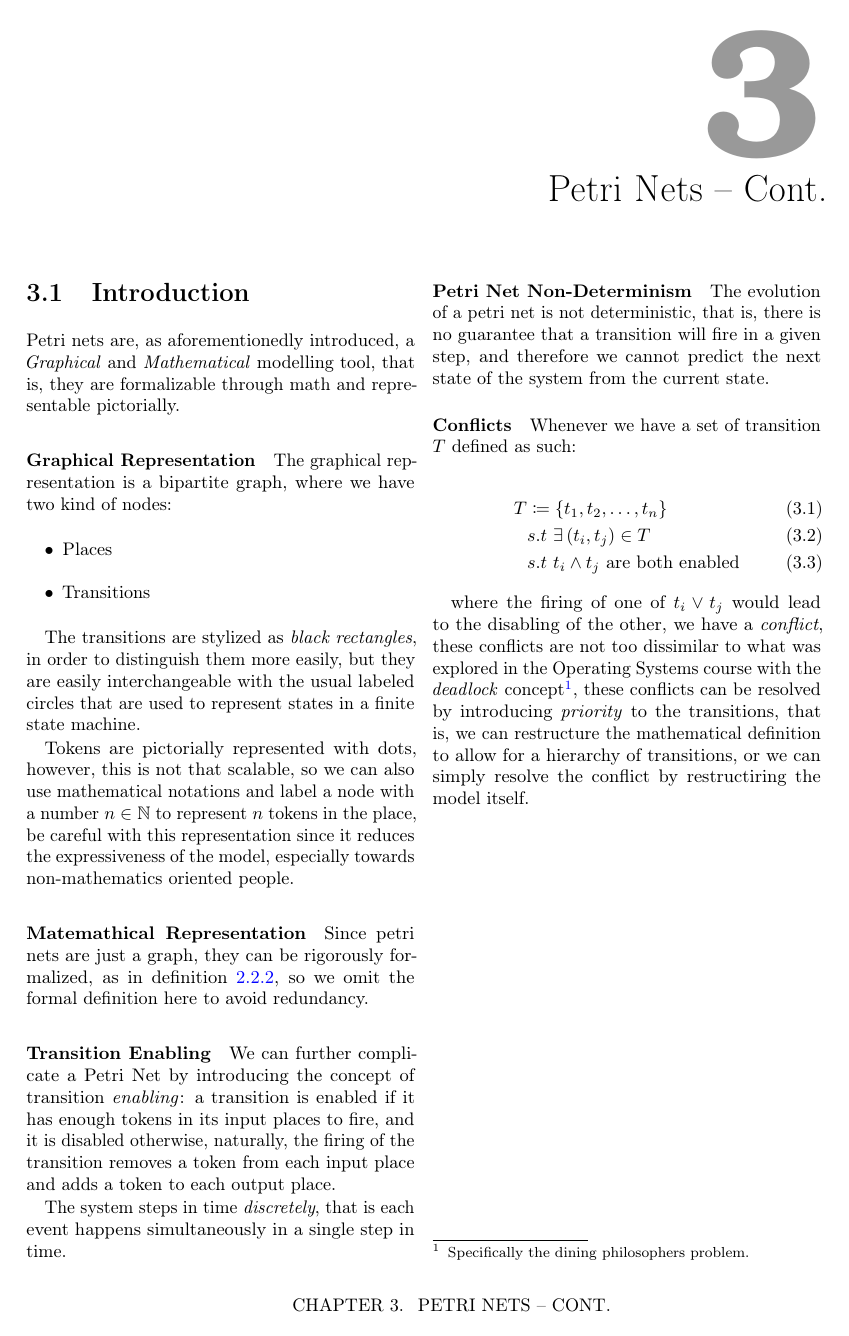
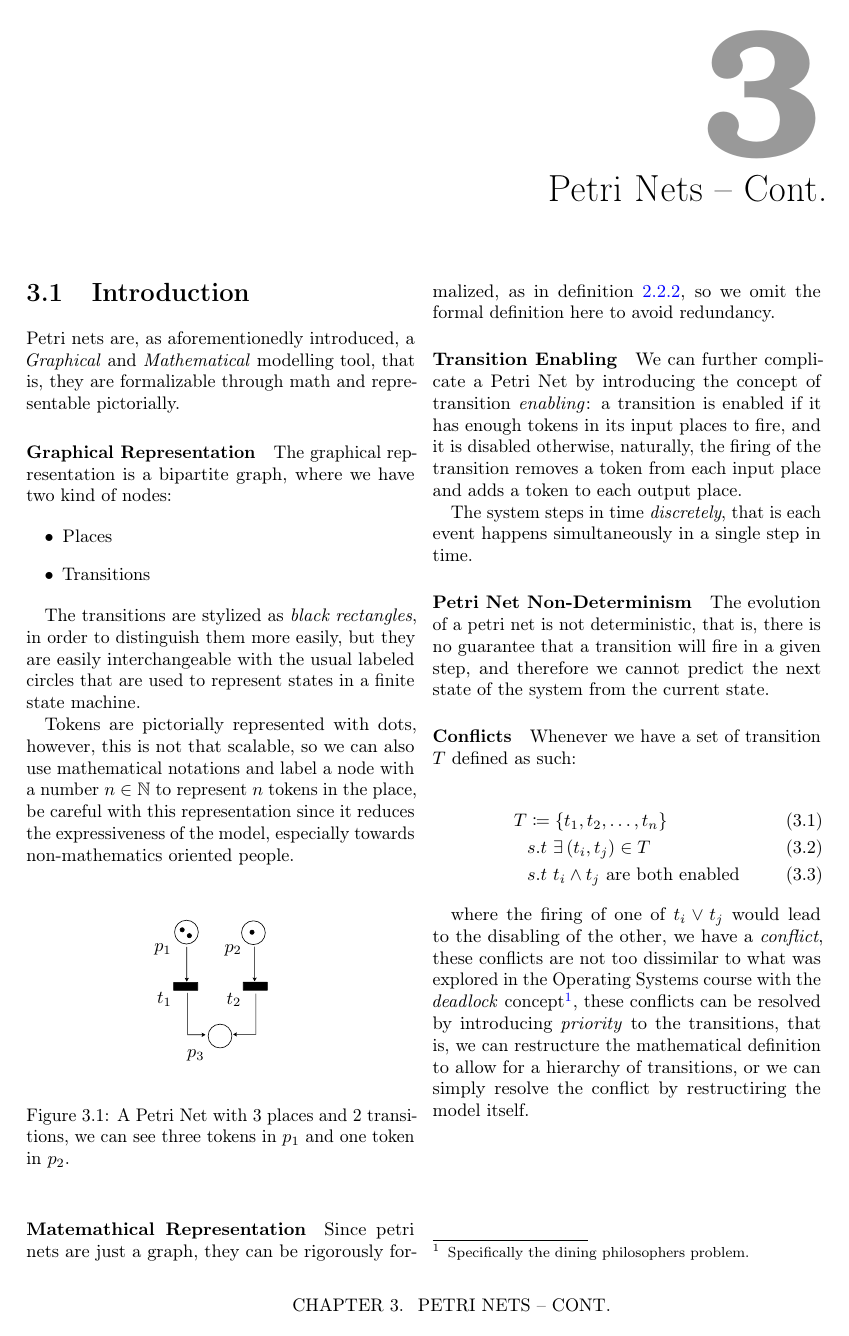
Before and after one commit to dario-loi/last-year-notes, a LaTeX document (business/main.tex): page 13 of 13. Compiled offline with pdfLaTeX.

Commit message:
Quote and Petri Network figure

```diff
--- a/business/main.tex
+++ b/business/main.tex
@@ -188,12 +202,11 @@ rulewidth=2pt, bgcolor={rgb}{1,1,1}}]{solution}
     \begin{titlepage}
         \noindent
         \titlefont Business \& Computer Science \par
-        \epigraph{INSERT A QUOTE
-        %
-        \leavevmode %IF ENUMERATE || ITEMIZE
-        %
+        \epigraph{
+          `It is not from the benevolence of the butcher, the brewer,
+          or the baker that we expect our dinner, but from their regard to their own interest.'
         }%
-        {\textit{CITY DATE}\\ \textsc{QUOTE AUTHOR}}
+        {\textit{The Wealth of Nations, Books 1-3}\\ \textsc{Adam Smith}}
         \null\vfill
         \vspace*{1cm}
         \noindent
@@ -684,6 +697,16 @@ rulewidth=2pt, bgcolor={rgb}{1,1,1}}]{solution}
     % TODO: Add a picture of a petri net, with the places and transitions.
     %%%
 
+    \begin{figure}[ht]
+      \centering
+      \incsvg{fig}{fig/pnet}\\
+      \label{fig:pnet}
+      \caption{%
+        A Petri Net with 3 places and 2 transitions, we can
+        see three tokens in $p_1$ and one token in $p_2$.
+      }
+    \end{figure}
+
     \paragraph{Matemathical Representation}
     Since petri nets are just a graph, they can be rigorously formalized, as in \cref{def:petri-nets}, so we omit
     the formal definition here to avoid redundancy.
```
Also changed, not shown: .pre-commit-config.yaml (+0 -2 lines), business/fig/pnet.pdf (added), business/fig/pnet.pdf_tex (added), business/fig/pnet.svg (added), business/main.pdf, business/main.tex (14 more changed lines), 1 other file.
